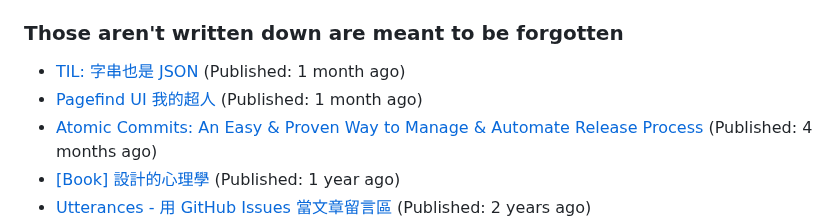
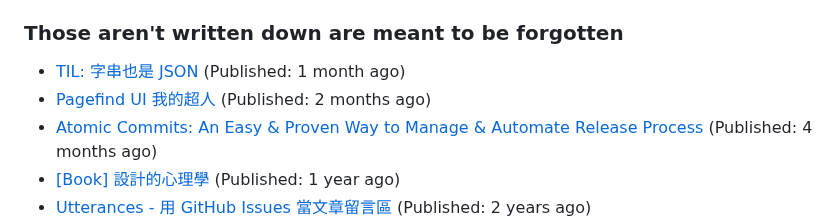
Before and after one commit to Lee-W/Lee-W, a Markdown page: README.md, the part around the change. Rendered like a GitHub page.

Commit message:
Update generated README

```diff
--- a/README.md
+++ b/README.md
@@ -33,7 +33,7 @@ I share my technical notes, book digests, and occasional thoughts on my main blo
 ### Those aren't written down are meant to be forgotten
 
 * [TIL: 字串也是 JSON](https://blog.wei-lee.me/posts/tech/2023/11/til-string-is-a-kind-of-json) (Published: 1 month ago)
-* [Pagefind UI 我的超人](https://blog.wei-lee.me/posts/tech/2023/11/pagefind-ui) (Published: 1 month ago)
+* [Pagefind UI 我的超人](https://blog.wei-lee.me/posts/tech/2023/11/pagefind-ui) (Published: 2 months ago)
 * [Atomic Commits: An Easy &amp; Proven Way to Manage &amp; Automate Release Process](https://blog.wei-lee.me/posts/tech/2023/08/atomic-commits-coscup-2023) (Published: 4 months ago)
 * [[Book] 設計的心理學](https://blog.wei-lee.me/posts/book/2023/01/the-design-of-everyday-things) (Published: 1 year ago)
 * [Utterances - 用 GitHub Issues 當文章留言區](https://blog.wei-lee.me/posts/tech/2022/02/use-github-issues-as-comment-system) (Published: 2 years ago)
```
